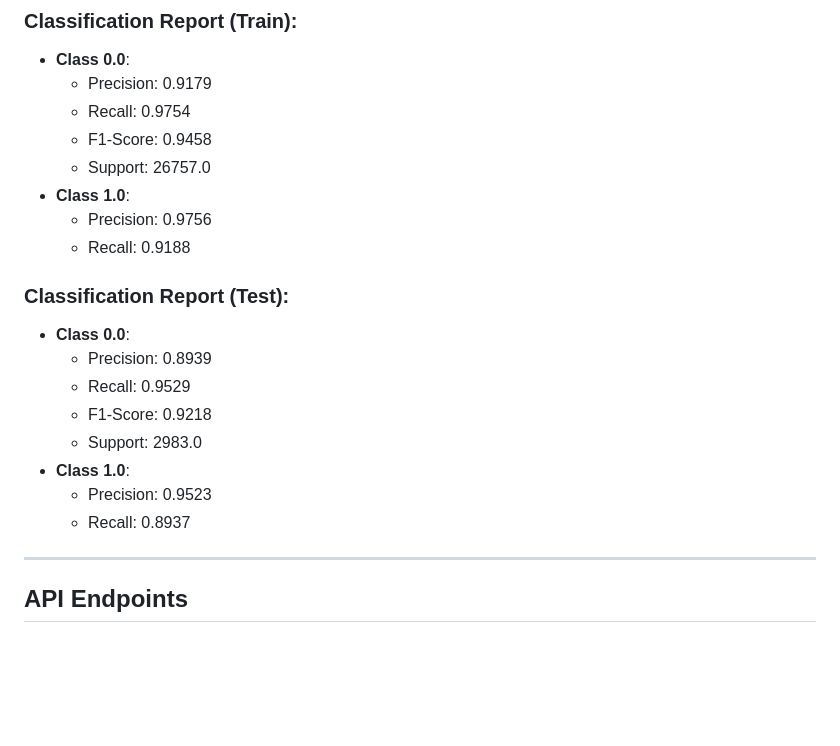
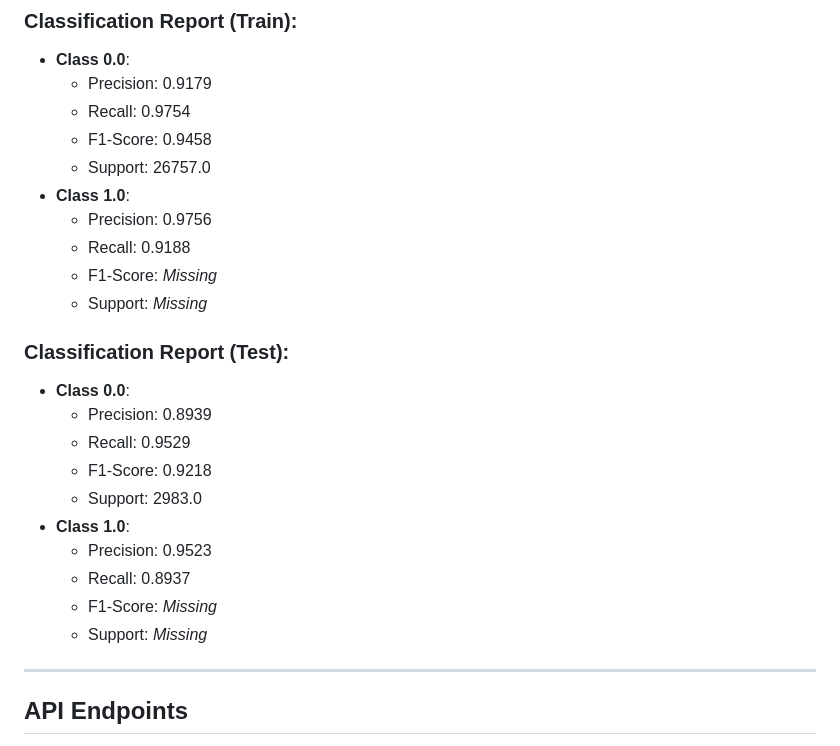
Before and after one commit to Danitilahun/Amharic_NLP_Sentiment_Analysis_Neural_Networks_LSTM, a Markdown page: Readme.md, the part around one of its changes. Rendered like a GitHub page; blank space fills up the shorter version.

```diff
--- a/Readme.md
+++ b/Readme.md
@@ -102,6 +75,8 @@ The model's performance on the **train** and **test** datasets is as follows:
 - **Class 1.0**:
   - Precision: 0.9756
   - Recall: 0.9188
+  - F1-Score: *Missing*
+  - Support: *Missing*
 
 ### Classification Report (Test):
 - **Class 0.0**:
@@ -112,6 +87,8 @@ The model's performance on the **train** and **test** datasets is as follows:
 - **Class 1.0**:
   - Precision: 0.9523
   - Recall: 0.8937
+  - F1-Score: *Missing*
+  - Support: *Missing*
 
 ---
 
```
Also changed, not shown: other parts of Readme.md (+2 -54 lines).
